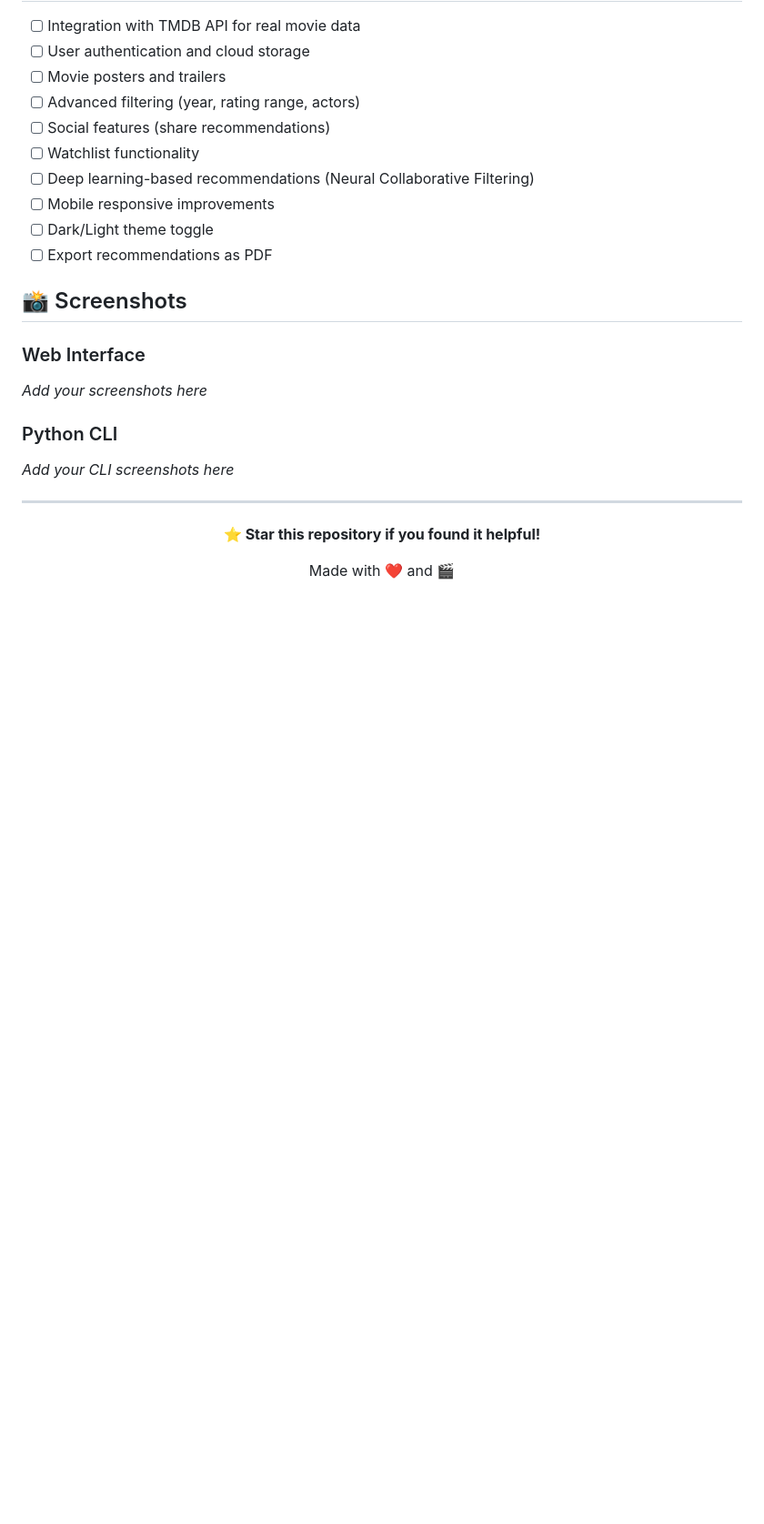
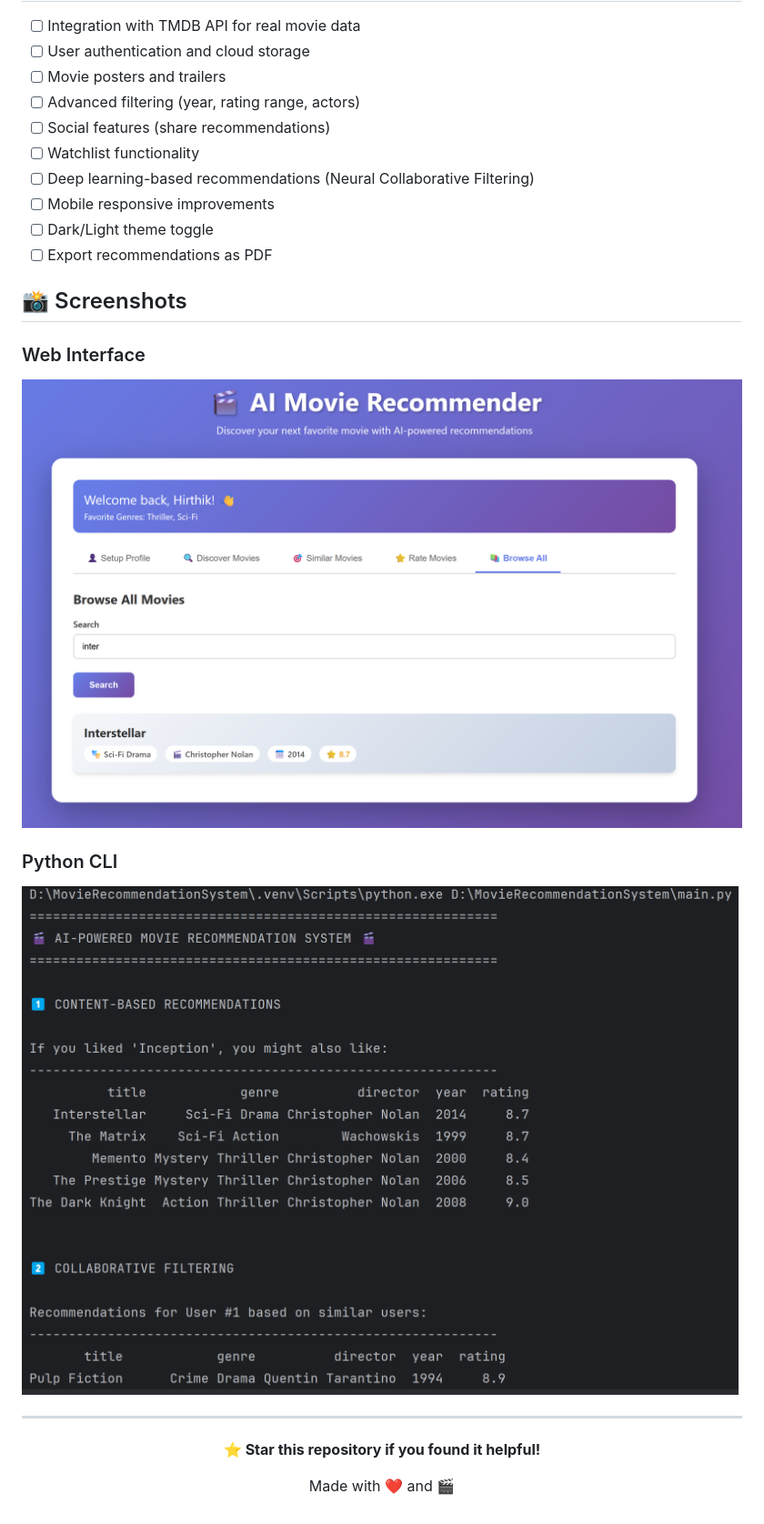
Before and after one commit to HirthikBalaji/MovieRecommendationSystem, a Markdown page: README.md, the part around the change. Shown: that part at 91% size. GitHub-like rendering; blank space fills up the shorter version.

Commit message:
Add screenshots to README for web and CLI
Updated README to include actual screenshots for web interface and Python CLI.

```diff
--- a/README.md
+++ b/README.md
@@ -314,10 +314,10 @@ in the Software without restriction...
 ## 📸 Screenshots
 
 ### Web Interface
-*Add your screenshots here*
+![web_interface.png](https://github.com/HirthikBalaji/MovieRecommendationSystem/blob/master/screenshots/web_interface.png?raw=true)
 
 ### Python CLI
-*Add your CLI screenshots here*
+![cli_output.png](https://github.com/HirthikBalaji/MovieRecommendationSystem/blob/master/screenshots/cli_output.png?raw=true)
 
 ---
 
```
